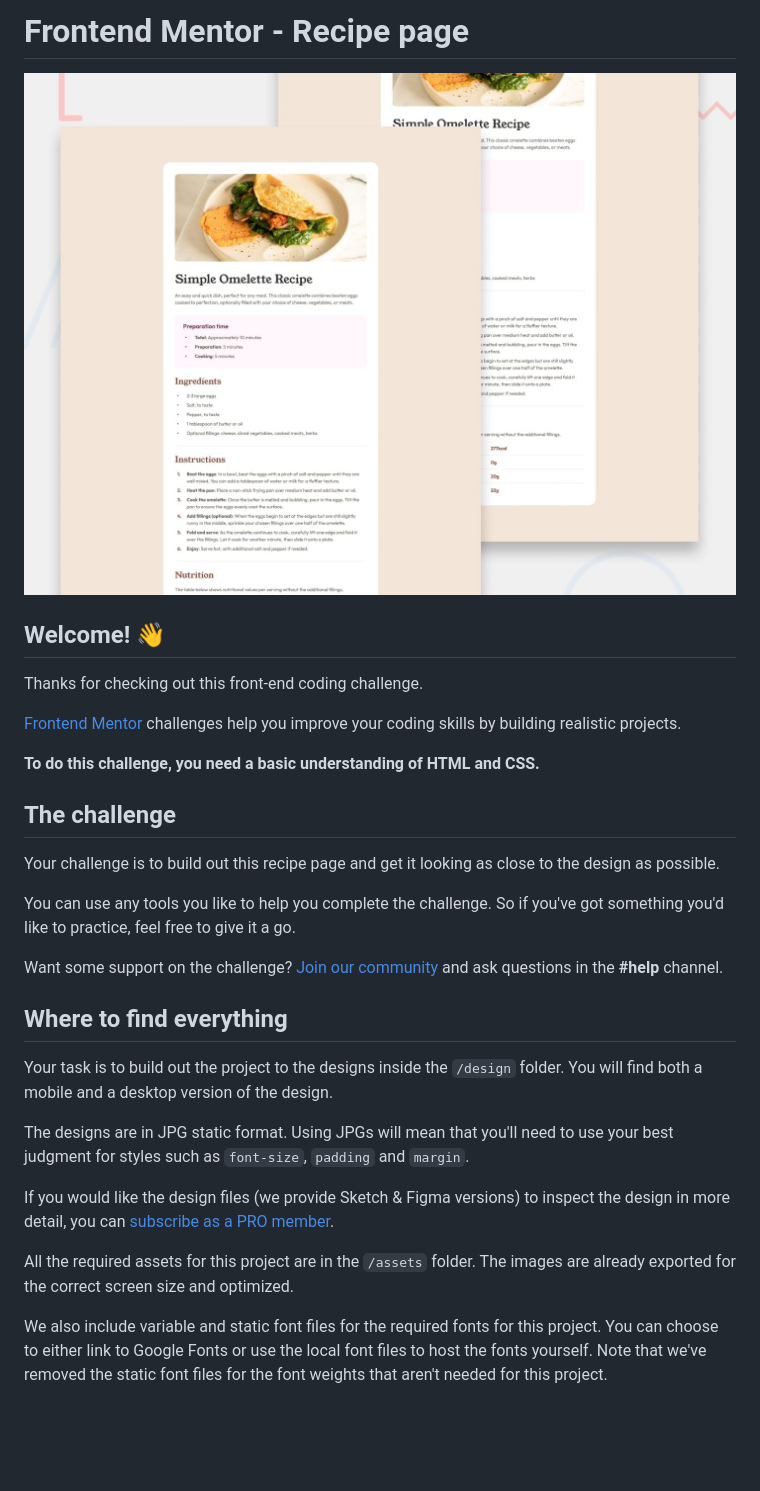
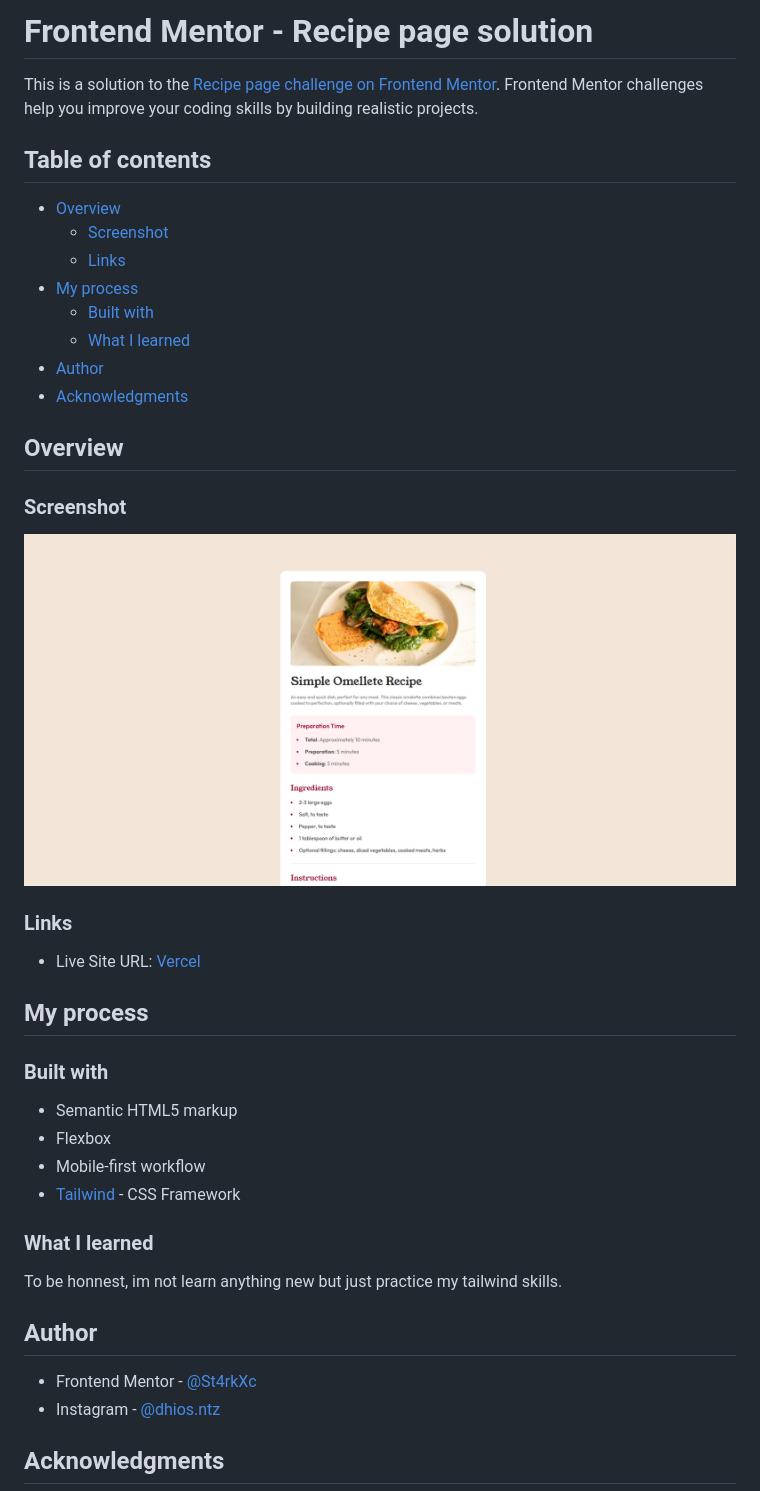
Before and after one commit to St4rkXc/fementor-recepi, a Markdown page: README.md, the part around one of its changes. Drawn GitHub-style; pictures changed too: screenshot/image.png (added); blank space fills up the shorter version.

Commit message:
project done

```diff
--- a/README.md
+++ b/README.md
@@ -1,32 +1,44 @@
-# Frontend Mentor - Recipe page
+# Frontend Mentor - Recipe page solution
 
-![Design preview for the Recipe page coding challenge](./preview.jpg)
+This is a solution to the [Recipe page challenge on Frontend Mentor](https://www.frontendmentor.io/challenges/recipe-page-KiTsR8QQKm). Frontend Mentor challenges help you improve your coding skills by building realistic projects.
 
-## Welcome! 👋
+## Table of contents
 
-Thanks for checking out this front-end coding challenge.
+- [Overview](#overview)
+  - [Screenshot](#screenshot)
+  - [Links](#links)
+- [My process](#my-process)
+  - [Built with](#built-with)
+  - [What I learned](#what-i-learned)
+- [Author](#author)
+- [Acknowledgments](#acknowledgments)
 
-[Frontend Mentor](https://www.frontendmentor.io) challenges help you improve your coding skills by building realistic projects.
+## Overview
 
-**To do this challenge, you need a basic understanding of HTML and CSS.**
+### Screenshot
 
-## The challenge
+![](./screenshot/image.png)
 
-Your challenge is to build out this recipe page and get it looking as close to the design as possible.
+### Links
 
-You can use any tools you like to help you complete the challenge. So if you've got something you'd like to practice, feel free to give it a go.
+- Live Site URL: [Vercel](https://fementor-sociallinks.vercel.app/)
 
-Want some support on the challenge? [Join our community](https://www.frontendmentor.io/community) and ask questions in the **#help** channel.
+## My process
+### Built with
+- Semantic HTML5 markup
+- Flexbox
+- Mobile-first workflow
+- [Tailwind](https://tailwindcss.com/) - CSS Framework
 
-## Where to find everything
+### What I learned
 
-Your task is to build out the project to the designs inside the `/design` folder. You will find both a mobile and a desktop version of the design.
+To be honnest, im not learn anything new but just practice my tailwind skills.
 
-The designs are in JPG static format. Using JPGs will mean that you'll need to use your best judgment for styles such as `font-size`, `padding` and `margin`.
 
-If you would like the design files (we provide Sketch & Figma versions) to inspect the design in more detail, you can [subscribe as a PRO member](https://www.frontendmentor.io/pro).
+## Author
 
-All the required assets for this project are in the `/assets` folder. The images are already exported for the correct screen size and optimized.
+- Frontend Mentor - [@St4rkXc](https://www.frontendmentor.io/profile/St4rkXc)
+- Instagram - [@dhios.ntz](https://www.instagram.com/dhios.ntz/)
 
-We also include variable and static font files for the required fonts for this project. You can choose to either link to Google Fonts or use the local font files to host the fonts yourself. Note that we've removed the static font files for the font weights that aren't needed for this project.
+## Acknowledgments
 
```
Also changed, not shown: other parts of README.md (+1 -57 lines), 3 other files.
